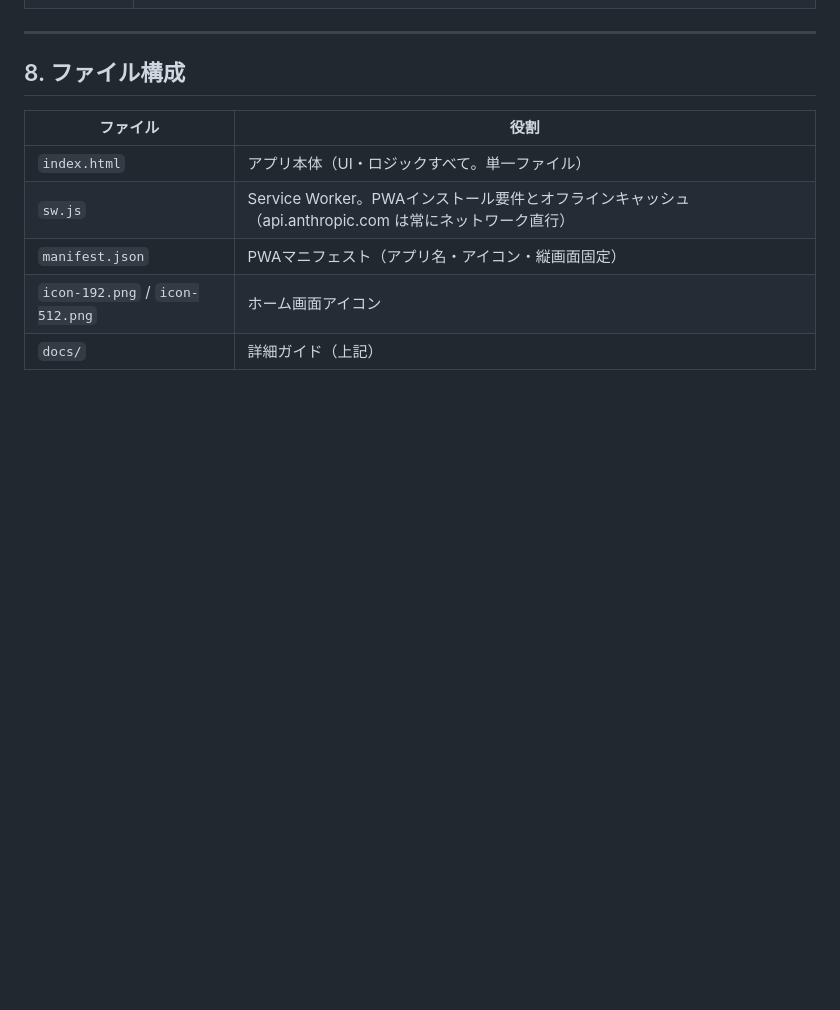
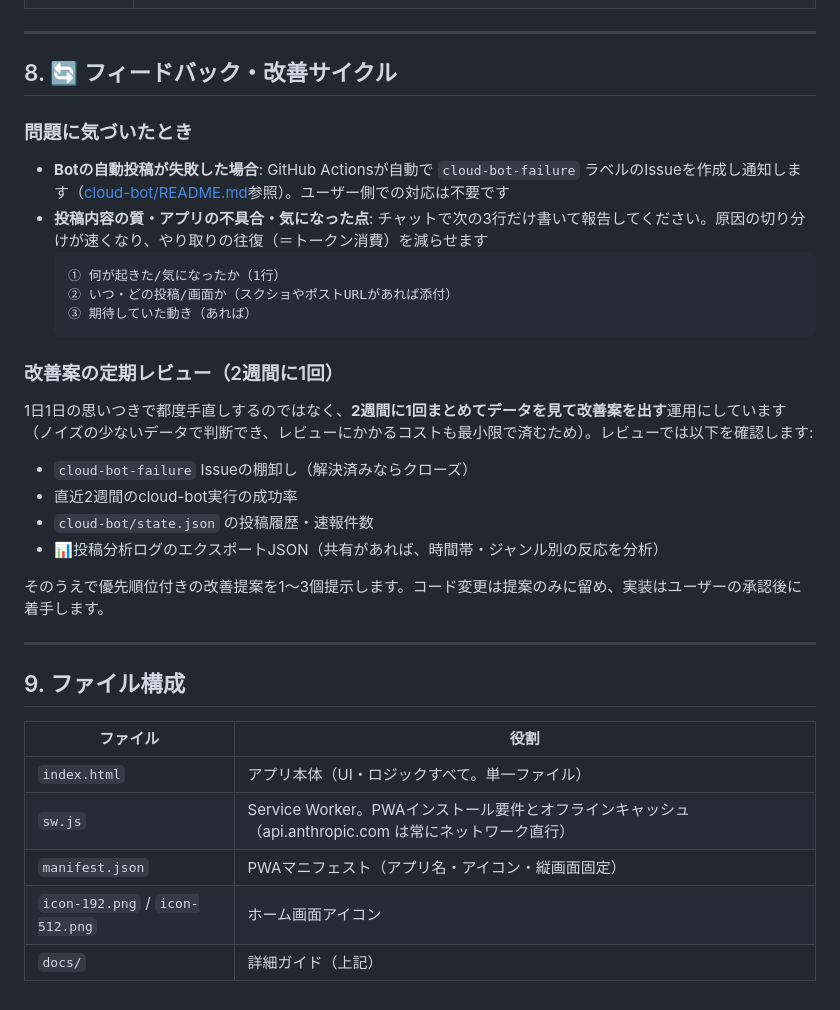
Before and after one commit to mitsuru-code/mitsuru-quiz, a Markdown page: README.md, the part around the change. Rendered like a GitHub page; blank space fills up the shorter version.

Commit message:
フィードバックの報告方法と2週間ごとの定期改善レビューをルール化 (#17)
- 問題報告用の軽量3行テンプレート（何が起きたか/いつどこで/期待動作）を明文化
- 2週間に1回、cloud-bot-failure Issueの棚卸し・実行成功率・state.json・
  投稿分析ログを確認して改善案を優先順位付きで提示する運用を追加
- 解決済みだった旧Issue #12（JSON解析バグ、PR #11で修正済み）を今回クローズ

Co-authored-by: Claude <noreply@anthropic.com>

````diff
--- a/README.md
+++ b/README.md
@@ -112,7 +112,29 @@ Xアプリで投稿（共有モーダルからコピー / X起動）
 
 ---
 
-## 8. ファイル構成
+## 8. 🔄 フィードバック・改善サイクル
+
+### 問題に気づいたとき
+- **Botの自動投稿が失敗した場合**: GitHub Actionsが自動で `cloud-bot-failure` ラベルのIssueを作成し通知します（[cloud-bot/README.md](cloud-bot/README.md)参照）。ユーザー側での対応は不要です
+- **投稿内容の質・アプリの不具合・気になった点**: チャットで次の3行だけ書いて報告してください。原因の切り分けが速くなり、やり取りの往復（＝トークン消費）を減らせます
+  ```
+  ① 何が起きた/気になったか（1行）
+  ② いつ・どの投稿/画面か（スクショやポストURLがあれば添付）
+  ③ 期待していた動き（あれば）
+  ```
+
+### 改善案の定期レビュー（2週間に1回）
+1日1日の思いつきで都度手直しするのではなく、**2週間に1回まとめてデータを見て改善案を出す**運用にしています（ノイズの少ないデータで判断でき、レビューにかかるコストも最小限で済むため）。レビューでは以下を確認します:
+- `cloud-bot-failure` Issueの棚卸し（解決済みならクローズ）
+- 直近2週間のcloud-bot実行の成功率
+- `cloud-bot/state.json` の投稿履歴・速報件数
+- 📊投稿分析ログのエクスポートJSON（共有があれば、時間帯・ジャンル別の反応を分析）
+
+そのうえで優先順位付きの改善提案を1〜3個提示します。コード変更は提案のみに留め、実装はユーザーの承認後に着手します。
+
+---
+
+## 9. ファイル構成
 
 | ファイル | 役割 |
 |---|---|
````
